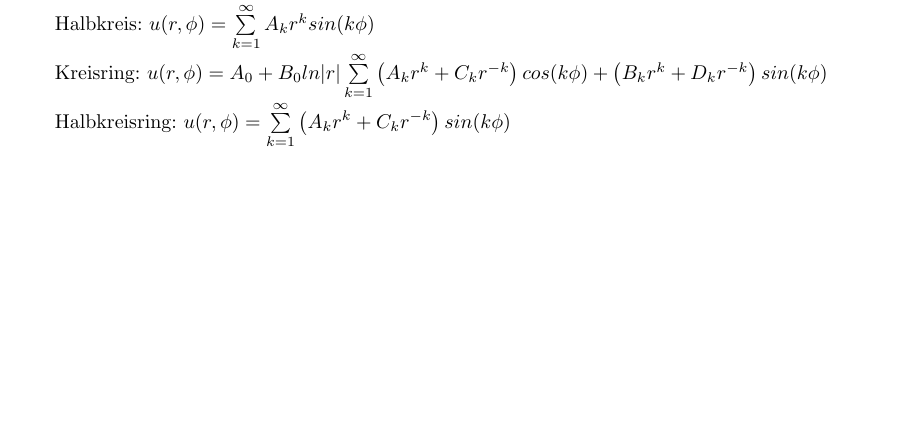
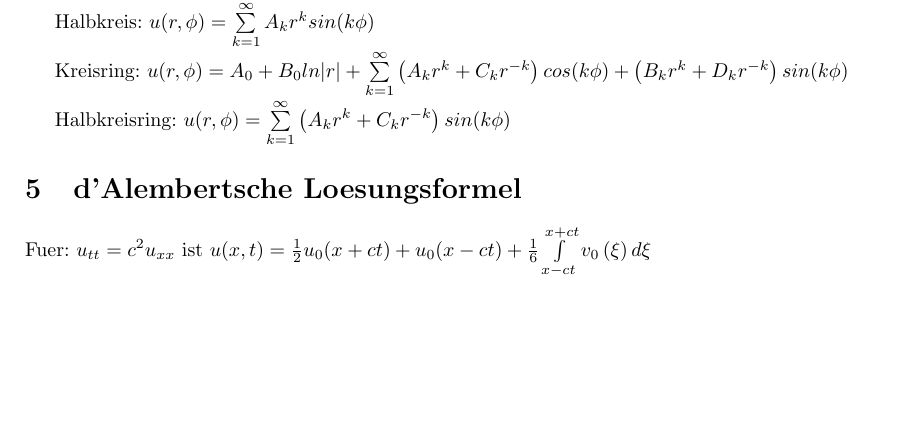
Before and after one commit to sils/learning, a LaTeX document (matheIV/dglII/fs/fs.tex): part of page 3 of 3, cut so that both start at the same text. Compiled offline with pdfLaTeX.

Commit message:
minor corrections

```diff
--- a/matheIV/dglII/fs/fs.tex
+++ b/matheIV/dglII/fs/fs.tex
@@ -128,9 +128,12 @@ Kreis: $u(r, \phi) = A_0 + \sum\limits_{k=1}^\infty A_k r^k cos(k \phi) + B_k r^
 
 Halbkreis: $u(r, \phi) = \sum\limits_{k=1}^\infty A_k r^k sin(k \phi)$
 
-Kreisring: $u(r, \phi) = A_0 + B_0 ln|r| \sum\limits_{k=1}^\infty \left(A_k r^k + C_k r^{-k} \right) cos(k \phi) + \left(B_k r^k + D_k r^{-k} \right) sin(k \phi)$
+Kreisring: $u(r, \phi) = A_0 + B_0 ln|r| + \sum\limits_{k=1}^\infty \left(A_k r^k + C_k r^{-k} \right) cos(k \phi) + \left(B_k r^k + D_k r^{-k} \right) sin(k \phi)$
 
 Halbkreisring: $u(r, \phi) = \sum\limits_{k=1}^\infty \left(A_k r^k + C_k r^{-k} \right) sin(k \phi)$
 
+\section{d'Alembertsche Loesungsformel}
+Fuer: $u_{tt} = c^2 u_{xx}$ ist $u(x,t) = \frac{1}{2}u_0(x+ct) + u_0(x-ct) + \frac{1}{6}\int\limits_{x-ct}^{x+ct} v_0\left(\xi\right) d \xi $
+
 
 \end{document}
```
Also changed, not shown: matheIV/dglII/fs/fs.pdf.
